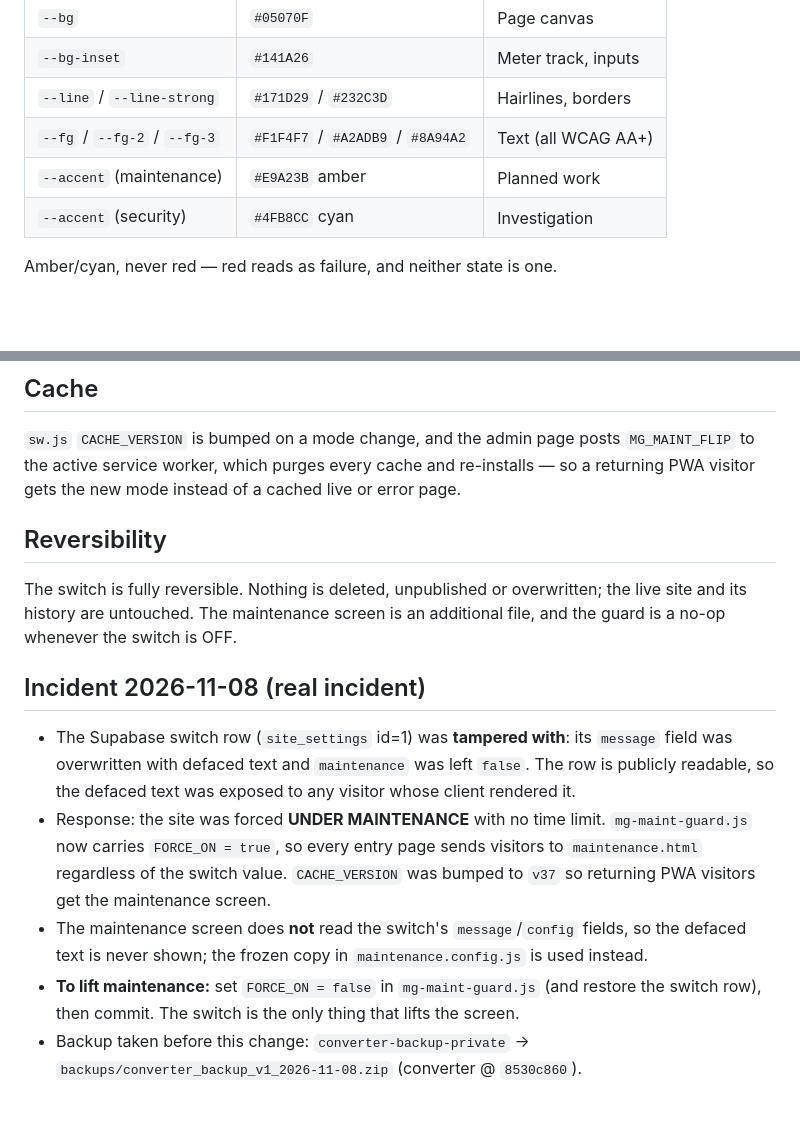
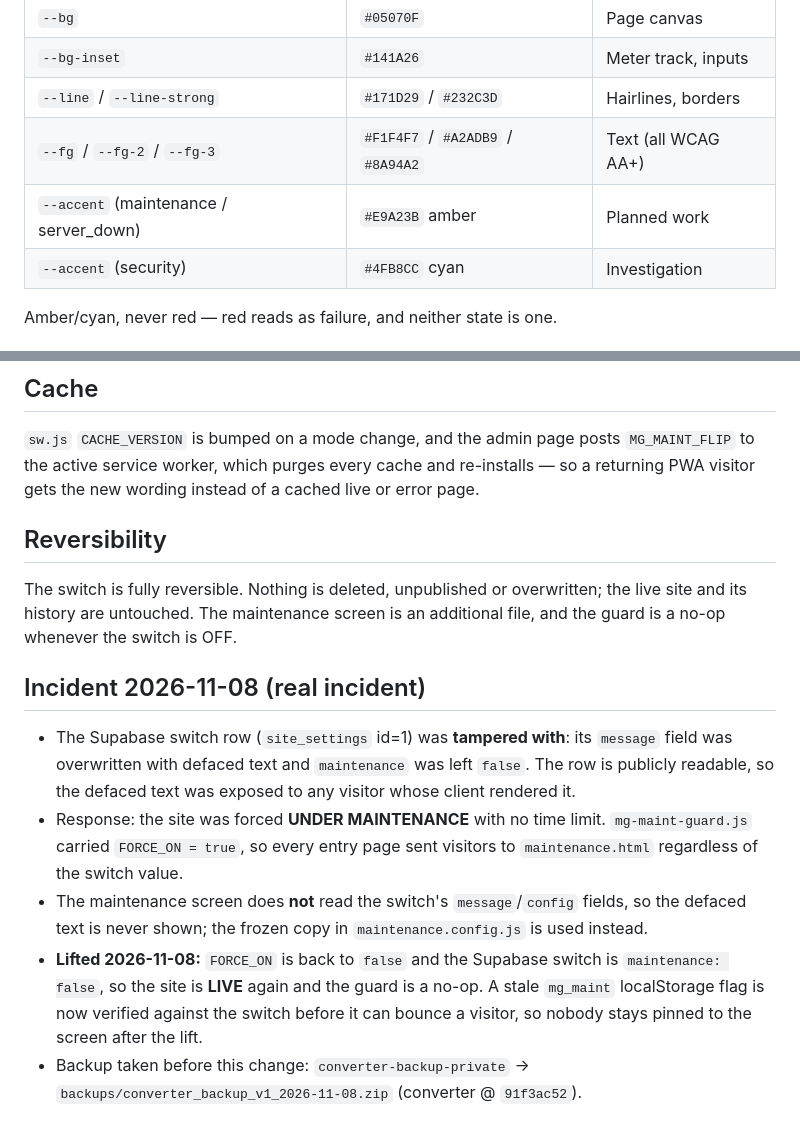
Before and after one commit to codemaster2013/converter, a Markdown page: MAINTENANCE.md, 2 parts joined by grey strips. GitHub-like rendering; blank space fills up the shorter version.

```diff
--- a/MAINTENANCE.md
+++ b/MAINTENANCE.md
@@ -47,7 +68,7 @@ the checkout block), so a buyer can never reach checkout while the site is down.
 | `--bg-inset` | `#141A26` | Meter track, inputs |
 | `--line` / `--line-strong` | `#171D29` / `#232C3D` | Hairlines, borders |
 | `--fg` / `--fg-2` / `--fg-3` | `#F1F4F7` / `#A2ADB9` / `#8A94A2` | Text (all WCAG AA+) |
-| `--accent` (maintenance) | `#E9A23B` amber | Planned work |
+| `--accent` (maintenance / server_down) | `#E9A23B` amber | Planned work |
 | `--accent` (security) | `#4FB8CC` cyan | Investigation |
 
 Amber/cyan, never red — red reads as failure, and neither state is one.
@@ -77,7 +98,7 @@ page's own fonts.
 
 `sw.js` `CACHE_VERSION` is bumped on a mode change, and the admin page posts
 `MG_MAINT_FLIP` to the active service worker, which purges every cache and
-re-installs — so a returning PWA visitor gets the new mode instead of a cached
+re-installs — so a returning PWA visitor gets the new wording instead of a cached
 live or error page.
 
 ## Reversibility
@@ -93,14 +114,14 @@ additional file, and the guard is a no-op whenever the switch is OFF.
   `false`. The row is publicly readable, so the defaced text was exposed to any
   visitor whose client rendered it.
 - Response: the site was forced **UNDER MAINTENANCE** with no time limit.
-  `mg-maint-guard.js` now carries `FORCE_ON = true`, so every entry page sends
-  visitors to `maintenance.html` regardless of the switch value. `CACHE_VERSION`
-  was bumped to `v37` so returning PWA visitors get the maintenance screen.
+  `mg-maint-guard.js` carried `FORCE_ON = true`, so every entry page sent
+  visitors to `maintenance.html` regardless of the switch value.
 - The maintenance screen does **not** read the switch's `message`/`config`
   fields, so the defaced text is never shown; the frozen copy in
   `maintenance.config.js` is used instead.
-- **To lift maintenance:** set `FORCE_ON = false` in `mg-maint-guard.js` (and
-  restore the switch row), then commit. The switch is the only thing that lifts
-  the screen.
+- **Lifted 2026-11-08:** `FORCE_ON` is back to `false` and the Supabase switch is
+  `maintenance: false`, so the site is **LIVE** again and the guard is a no-op.
+  A stale `mg_maint` localStorage flag is now verified against the switch before
+  it can bounce a visitor, so nobody stays pinned to the screen after the lift.
 - Backup taken before this change: `converter-backup-private` →
-  `backups/converter_backup_v1_2026-11-08.zip` (converter @ `8530c860`).
+  `backups/converter_backup_v1_2026-11-08.zip` (converter @ `91f3ac52`).
```
Also changed, not shown: other parts of MAINTENANCE.md (+26 -5 lines).
